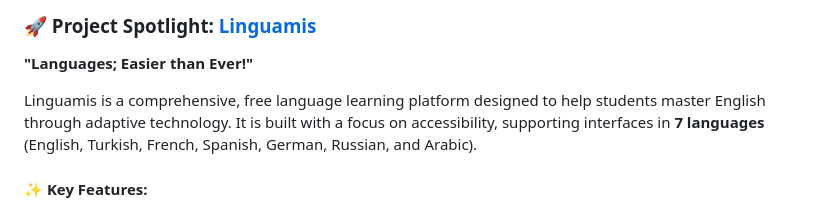
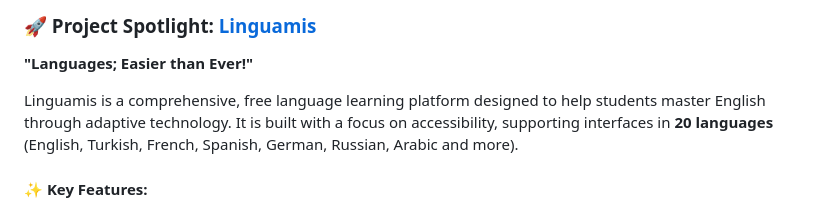
Before and after one commit to linguamis/linguamis, a Markdown page: README.md, the part around the change. Drawn GitHub-style.

```diff
--- a/README.md
+++ b/README.md
@@ -10,7 +10,7 @@ I am a final-year **English Language Teaching** student with a passion for bridg
 
 **"Languages; Easier than Ever!"**
 
-Linguamis is a comprehensive, free language learning platform designed to help students master English through adaptive technology. It is built with a focus on accessibility, supporting interfaces in **7 languages** (English, Turkish, French, Spanish, German, Russian, and Arabic).
+Linguamis is a comprehensive, free language learning platform designed to help students master English through adaptive technology. It is built with a focus on accessibility, supporting interfaces in **20 languages** (English, Turkish, French, Spanish, German, Russian, Arabic and more).
 
 #### ✨ Key Features:
 * **🎙️ AI Speaking Coach:** Real-time pronunciation feedback using speech recognition.
```
